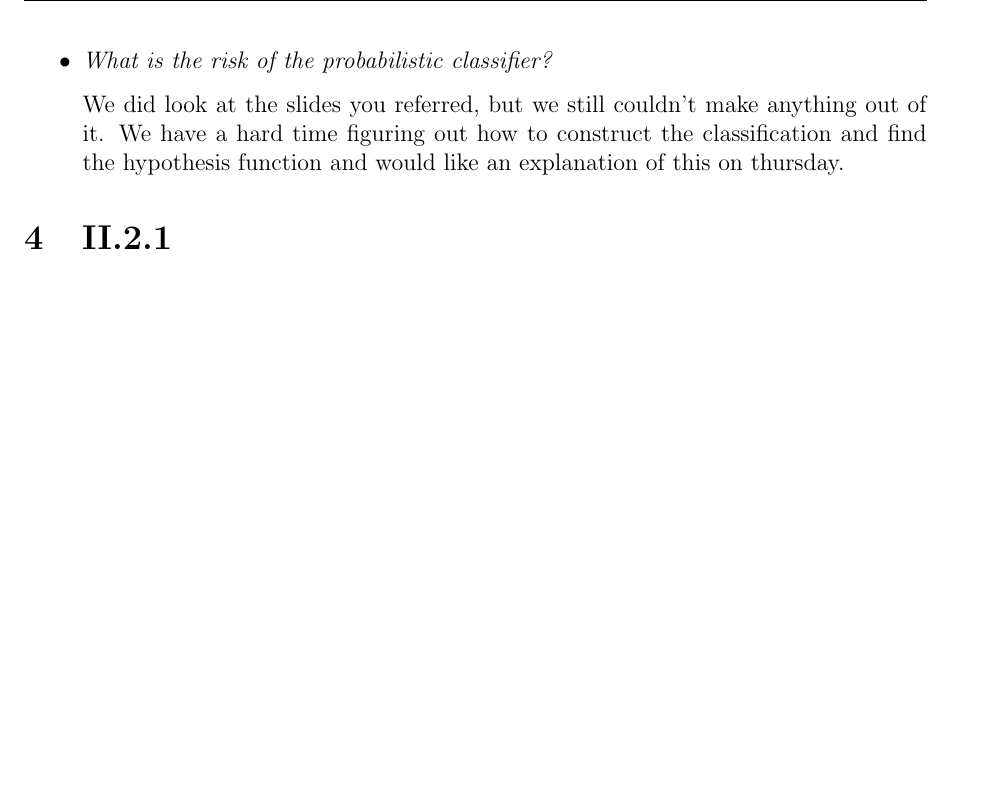
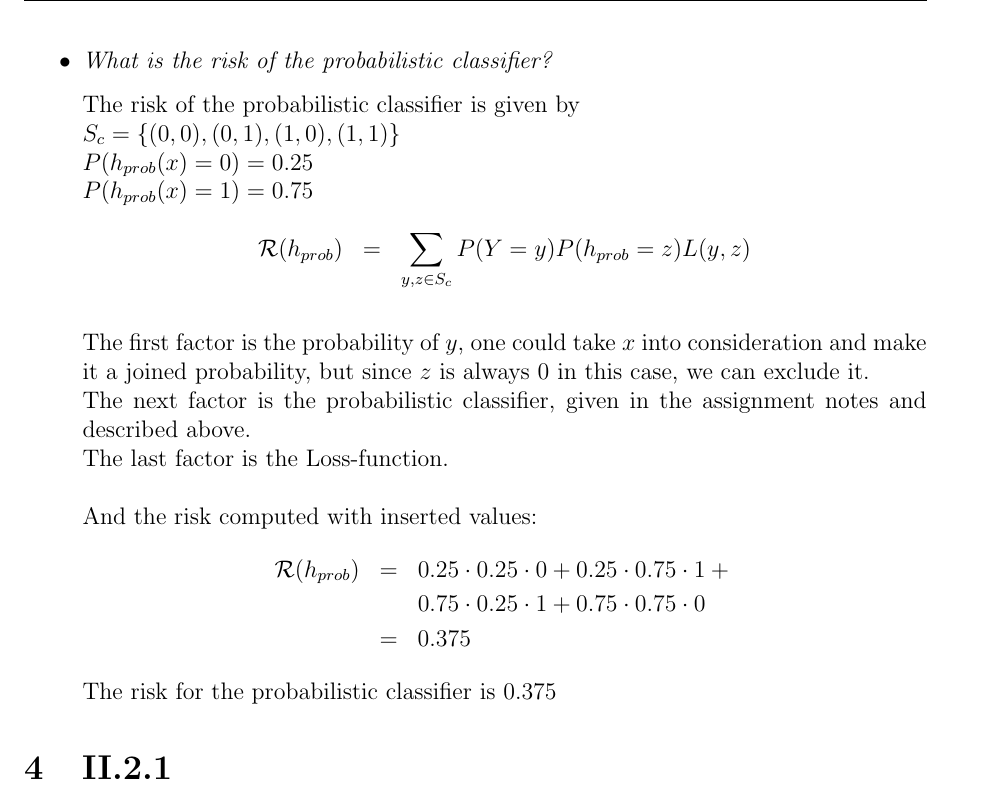
Before and after one commit to ttsoftware/StatML, a LaTeX problem sheet (assignment 2/Report/template.tex): part of page 5 of 9 before the commit and part of page 5 of 10 after it, cut so that both start at the same text, the shorter picture padded with empty space. Compiled offline with pdfLaTeX.

Commit message:
1.3 DONE DEALIOZO!==git add .=!

```diff
--- a/assignment 2/Report/template.tex
+++ b/assignment 2/Report/template.tex
@@ -86,8 +86,23 @@ Bayes optimal classifier is the classifier, that minimizes bayes optimal risk. H
 
 \item \textit{What is the risk of the probabilistic classifier?}
 
-We did look at the slides you referred, but we still couldn't make anything out of it. We have a hard time figuring out how to construct the classification and find the hypothesis function and would like an explanation of this on thursday.
-
+The risk of the probabilistic classifier is given by\\
+$S_c = \{(0,0),(0,1),(1,0),(1,1)\}$\\
+$P(h_{prob}(x)=0) = 0.25\\
+P(h_{prob}(x)=1) = 0.75 $
+\begin{eqnarray*}
+\mathcal{R}(h_{prob}) &=& \sum_{y,z\in S_c} P(Y=y)P(h_{prob}=z)L(y,z)\\
+\end{eqnarray*}
+The first factor is the probability of $y$, one could take $x$ into consideration and make it a joined probability, but since $z$ is always $0$ in this case, we can exclude it.\\
+The next factor is the probabilistic classifier, given in the assignment notes and described above.\\
+The last factor is the Loss-function.\\\\
+And the risk computed with inserted values:
+\begin{eqnarray*}
+\mathcal{R}(h_{prob}) &=& 0.25 \cdot 0.25 \cdot 0 + 0.25 \cdot 0.75 \cdot 1 +\\
+&& 0.75 \cdot 0.25 \cdot 1 + 0.75 \cdot 0.75 \cdot 0 \\
+&=& 0.375
+\end{eqnarray*}
+The risk for the probabilistic classifier is $0.375$
 \end{itemize}
 
 \section{II.2.1}
```
Also changed, not shown: 1 other file.
